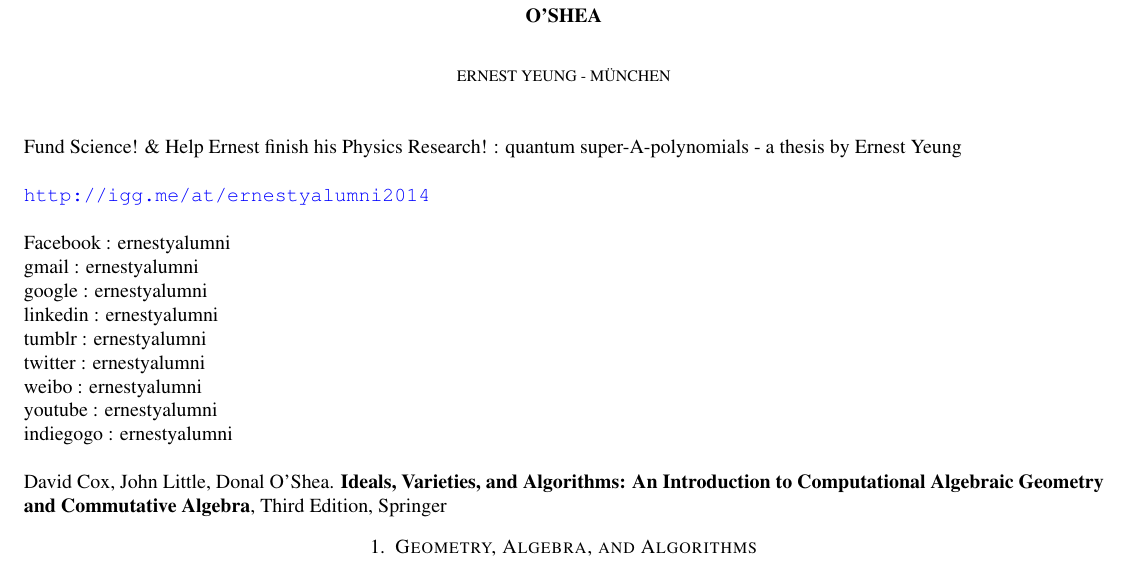
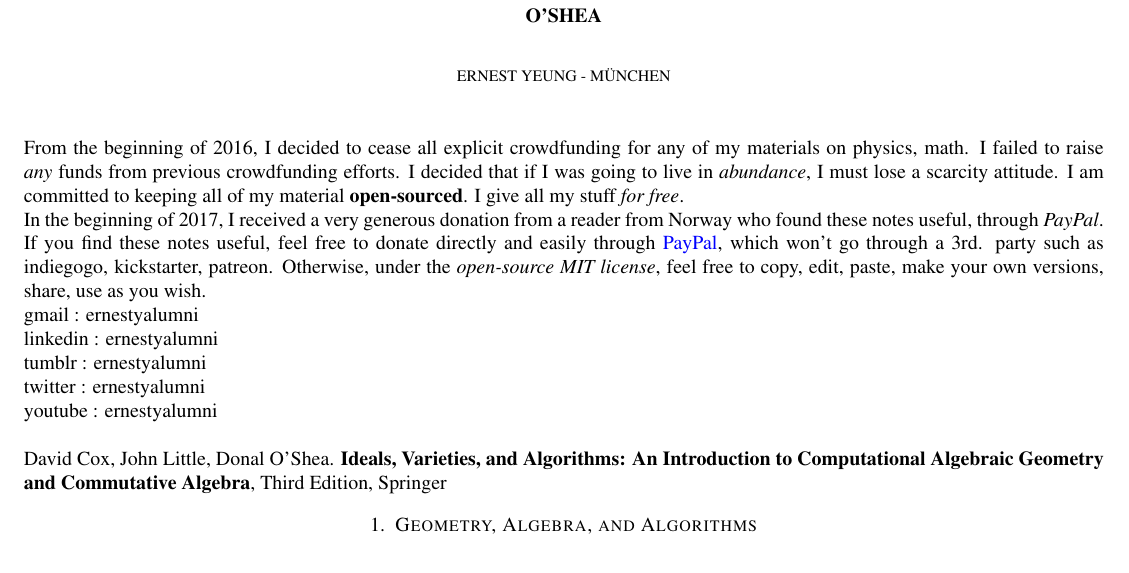
Before and after one commit to ernestyalumni/mathphysics, a LaTeX paper (LaTeX_and_pdfs/Cox_Ideals_notes.tex): part of page 1 of 2, cut so that both start at the same text. Compiled offline with pdfLaTeX.

Commit message:
Changed donation link

```diff
--- a/LaTeX_and_pdfs/Cox_Ideals_notes.tex
+++ b/LaTeX_and_pdfs/Cox_Ideals_notes.tex
@@ -76,19 +76,17 @@
 
 \maketitle
 
-Fund Science! \& Help Ernest finish his Physics Research! : quantum super-A-polynomials - a thesis by Ernest Yeung \\
+From the beginning of 2016, I decided to cease all explicit crowdfunding for any of my materials on physics, math.  I failed to raise \emph{any} funds from previous crowdfunding efforts.  I decided that if I was going to live in \emph{abundance}, I must lose a scarcity attitude.  I am committed to keeping all of my material \textbf{open-sourced}.  I give all my stuff \emph{for free}.
 
-\url{http://igg.me/at/ernestyalumni2014} \\
+In the beginning of 2017, I received a very generous donation from a reader from Norway who found these notes useful, through \emph{PayPal}.  If you find these notes useful, feel free to donate directly and easily through \href{https://www.paypal.com/cgi-bin/webscr?cmd=_donations&business=ernestsaveschristmas%2bpaypal%40gmail%2ecom&lc=US&item_name=ernestyalumni&currency_code=USD&bn=PP%2dDonationsBF%3abtn_donateCC_LG%2egif%3aNonHosted}{PayPal}, which won't go through a 3rd. party such as indiegogo, kickstarter, patreon.  Otherwise, under the \emph{open-source MIT license}, feel free to copy, edit, paste, make your own versions, share, use as you wish.
 
-\noindent Facebook  : ernestyalumni \\
-gmail        : ernestyalumni \\
-google       : ernestyalumni \\
+\noindent gmail        : ernestyalumni \\
 linkedin     : ernestyalumni \\
 tumblr       : ernestyalumni \\
 twitter      : ernestyalumni \\
-weibo        : ernestyalumni \\
 youtube      : ernestyalumni \\
-indiegogo    : ernestyalumni \\
+
+
 
 David Cox, John Little, Donal O'Shea. \textbf{Ideals, Varieties, and Algorithms: An Introduction to Computational Algebraic Geometry and Commutative Algebra}, Third Edition, Springer
 
```
Also changed, not shown: LaTeX_and_pdfs/Cox_UsingAG_poznamky.tex (+5 -7 lines).
